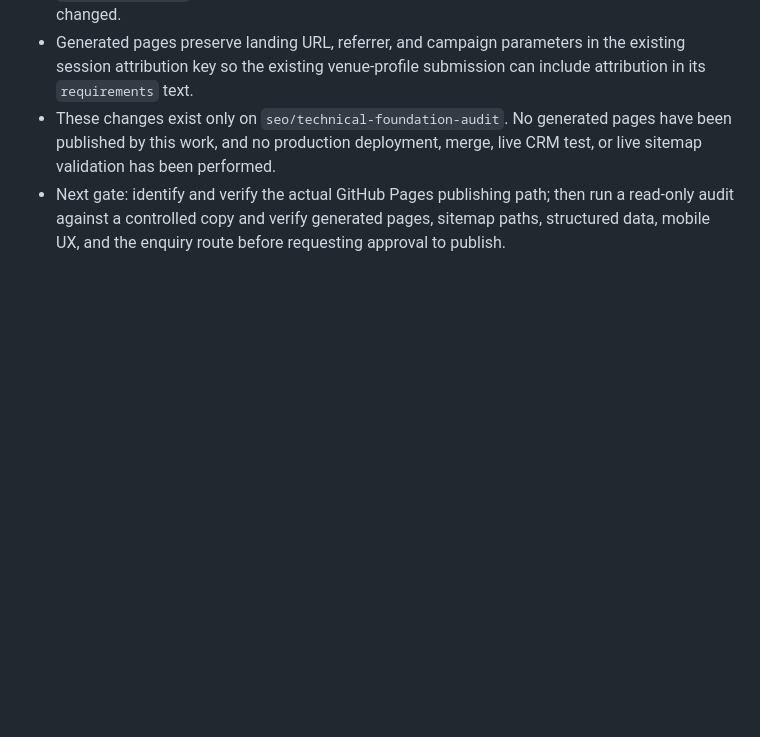
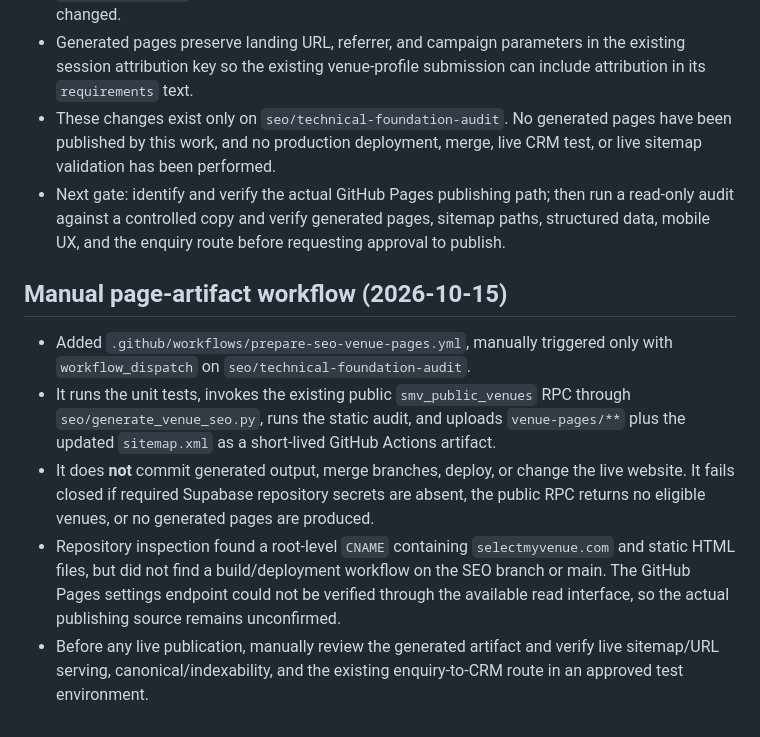
Before and after one commit to selectmyvenue/selectmyvenue, a Markdown page: seo/SEO_IMPLEMENTATION_NOTES.md, the part around the change. GitHub-like rendering; blank space fills up the shorter version.

Commit message:
Document manual SEO artifact workflow and publication gate

```diff
--- a/seo/SEO_IMPLEMENTATION_NOTES.md
+++ b/seo/SEO_IMPLEMENTATION_NOTES.md
@@ -52,3 +52,12 @@ Status: review-only preparation; do not merge or deploy without owner approval.
 - Generated pages preserve landing URL, referrer, and campaign parameters in the existing session attribution key so the existing venue-profile submission can include attribution in its `requirements` text.
 - These changes exist only on `seo/technical-foundation-audit`. No generated pages have been published by this work, and no production deployment, merge, live CRM test, or live sitemap validation has been performed.
 - Next gate: identify and verify the actual GitHub Pages publishing path; then run a read-only audit against a controlled copy and verify generated pages, sitemap paths, structured data, mobile UX, and the enquiry route before requesting approval to publish.
+
+
+## Manual page-artifact workflow (2026-10-15)
+
+- Added `.github/workflows/prepare-seo-venue-pages.yml`, manually triggered only with `workflow_dispatch` on `seo/technical-foundation-audit`.
+- It runs the unit tests, invokes the existing public `smv_public_venues` RPC through `seo/generate_venue_seo.py`, runs the static audit, and uploads `venue-pages/**` plus the updated `sitemap.xml` as a short-lived GitHub Actions artifact.
+- It does **not** commit generated output, merge branches, deploy, or change the live website. It fails closed if required Supabase repository secrets are absent, the public RPC returns no eligible venues, or no generated pages are produced.
+- Repository inspection found a root-level `CNAME` containing `selectmyvenue.com` and static HTML files, but did not find a build/deployment workflow on the SEO branch or main. The GitHub Pages settings endpoint could not be verified through the available read interface, so the actual publishing source remains unconfirmed.
+- Before any live publication, manually review the generated artifact and verify live sitemap/URL serving, canonical/indexability, and the existing enquiry-to-CRM route in an approved test environment.
```
